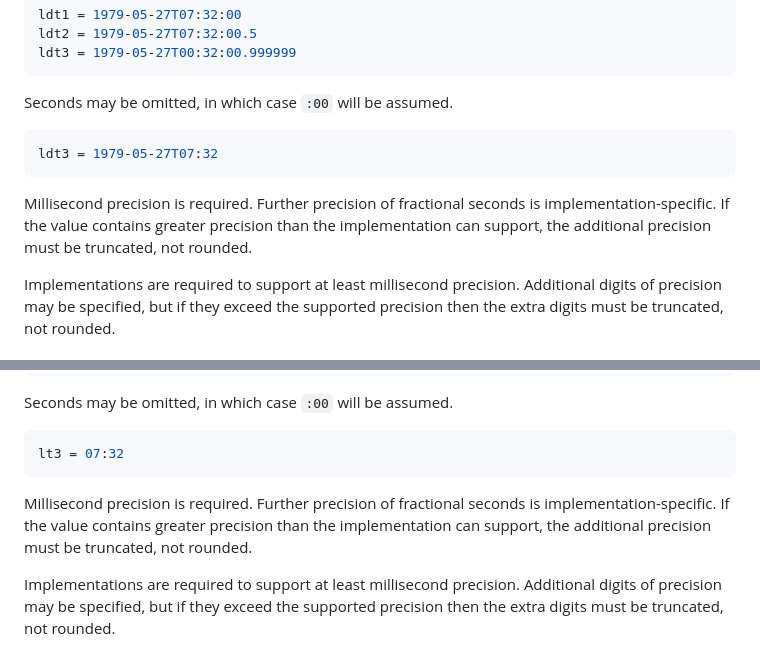
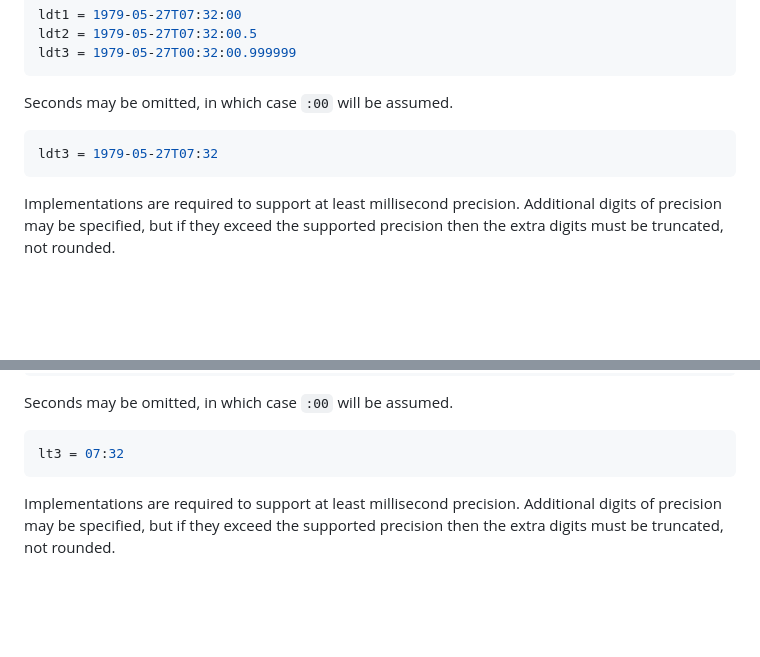
Before and after one commit to toml-lang/toml.io, a Markdown page: specs/en/v1.1.0.md, 2 parts joined by grey strips. Rendered like a GitHub page; blank space fills up the shorter version.

Commit message:
Update TOML 1.1 text to remove extraneous paragraphs
These were not intended to be in the text, and only ended up here due to
a merge error.

https://github.com/toml-lang/toml/pull/1075

````diff
--- a/specs/en/v1.1.0.md
+++ b/specs/en/v1.1.0.md
@@ -592,11 +592,6 @@ Seconds may be omitted, in which case `:00` will be assumed.
 ldt3 = 1979-05-27T07:32
 ```
 
-Millisecond precision is required. Further precision of fractional seconds is
-implementation-specific. If the value contains greater precision than the
-implementation can support, the additional precision must be truncated, not
-rounded.
-
 Implementations are required to support at least millisecond precision.
 Additional digits of precision may be specified, but if they exceed the
 supported precision then the extra digits must be truncated, not rounded.
@@ -629,11 +624,6 @@ Seconds may be omitted, in which case `:00` will be assumed.
 ```toml
 lt3 = 07:32
 ```
-
-Millisecond precision is required. Further precision of fractional seconds is
-implementation-specific. If the value contains greater precision than the
-implementation can support, the additional precision must be truncated, not
-rounded.
 
 Implementations are required to support at least millisecond precision.
 Additional digits of precision may be specified, but if they exceed the
````
